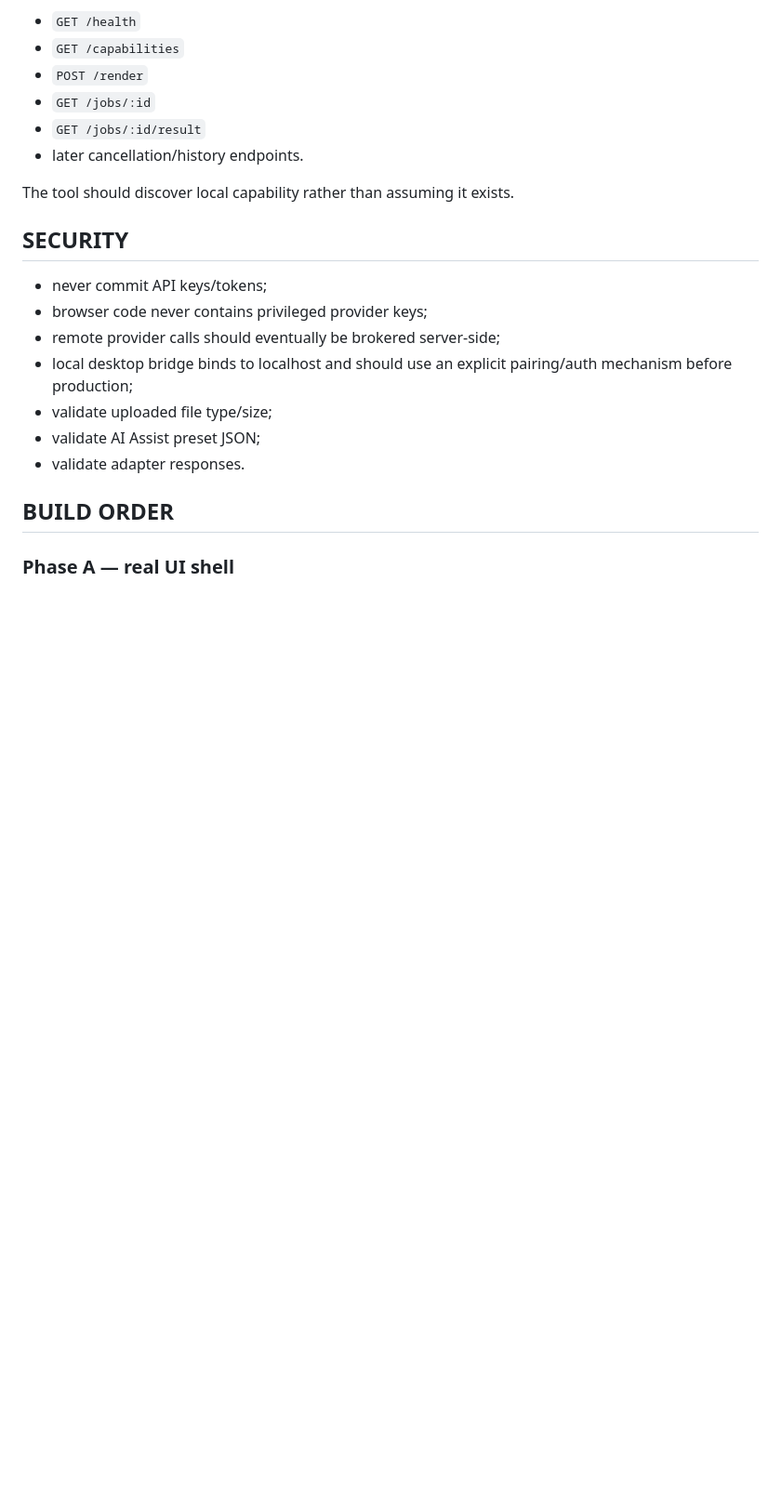
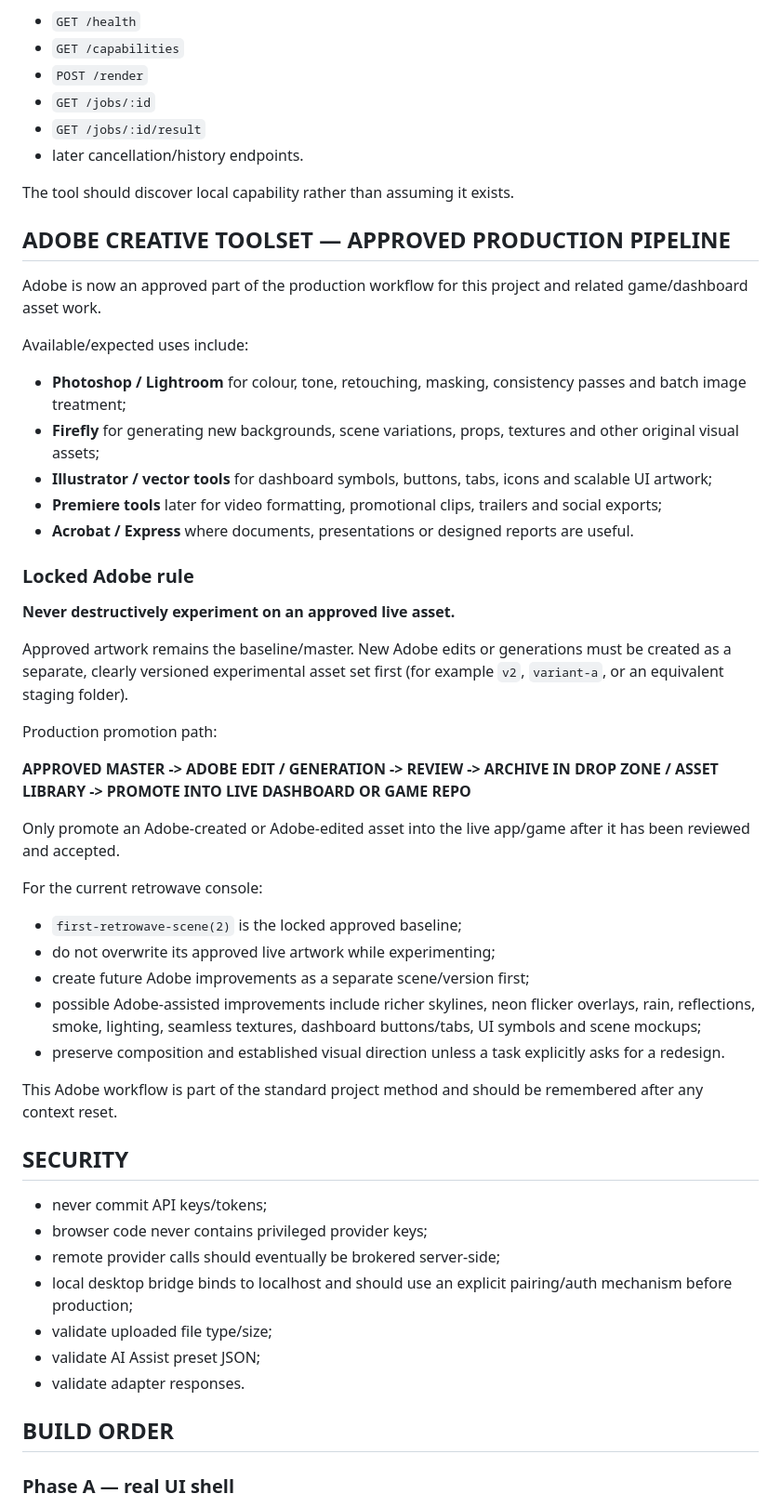
Before and after one commit to doretradinguk-cyber/ai-photo-to-game-generator, a Markdown page: HANDOVER.md, the part around the change. Shown at 93% size. Drawn GitHub-style; blank space fills up the shorter version.

Commit message:
Document Adobe production workflow in handover

```diff
--- a/HANDOVER.md
+++ b/HANDOVER.md
@@ -259,6 +259,38 @@ Target local contract:
 
 The tool should discover local capability rather than assuming it exists.
 
+## ADOBE CREATIVE TOOLSET — APPROVED PRODUCTION PIPELINE
+
+Adobe is now an approved part of the production workflow for this project and related game/dashboard asset work.
+
+Available/expected uses include:
+- **Photoshop / Lightroom** for colour, tone, retouching, masking, consistency passes and batch image treatment;
+- **Firefly** for generating new backgrounds, scene variations, props, textures and other original visual assets;
+- **Illustrator / vector tools** for dashboard symbols, buttons, tabs, icons and scalable UI artwork;
+- **Premiere tools** later for video formatting, promotional clips, trailers and social exports;
+- **Acrobat / Express** where documents, presentations or designed reports are useful.
+
+### Locked Adobe rule
+
+**Never destructively experiment on an approved live asset.**
+
+Approved artwork remains the baseline/master. New Adobe edits or generations must be created as a separate, clearly versioned experimental asset set first (for example `v2`, `variant-a`, or an equivalent staging folder).
+
+Production promotion path:
+
+**APPROVED MASTER -> ADOBE EDIT / GENERATION -> REVIEW -> ARCHIVE IN DROP ZONE / ASSET LIBRARY -> PROMOTE INTO LIVE DASHBOARD OR GAME REPO**
+
+Only promote an Adobe-created or Adobe-edited asset into the live app/game after it has been reviewed and accepted.
+
+For the current retrowave console:
+- `first-retrowave-scene(2)` is the locked approved baseline;
+- do not overwrite its approved live artwork while experimenting;
+- create future Adobe improvements as a separate scene/version first;
+- possible Adobe-assisted improvements include richer skylines, neon flicker overlays, rain, reflections, smoke, lighting, seamless textures, dashboard buttons/tabs, UI symbols and scene mockups;
+- preserve composition and established visual direction unless a task explicitly asks for a redesign.
+
+This Adobe workflow is part of the standard project method and should be remembered after any context reset.
+
 ## SECURITY
 
 - never commit API keys/tokens;
```
